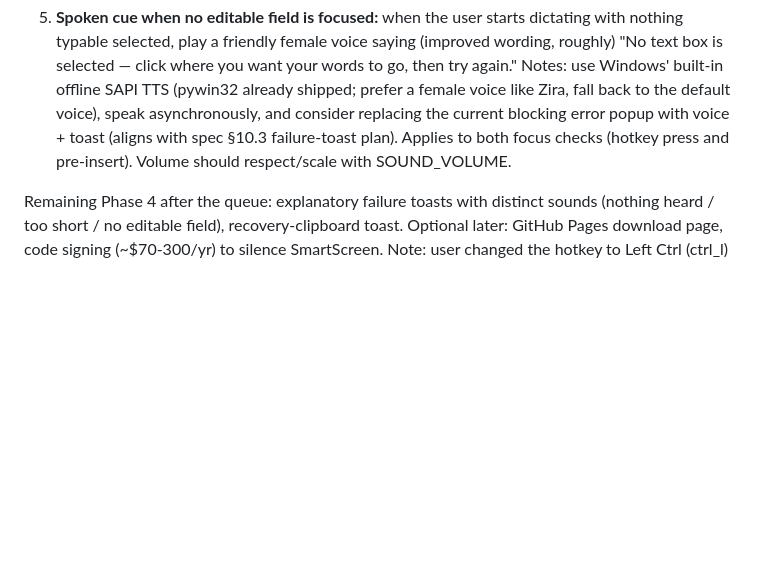
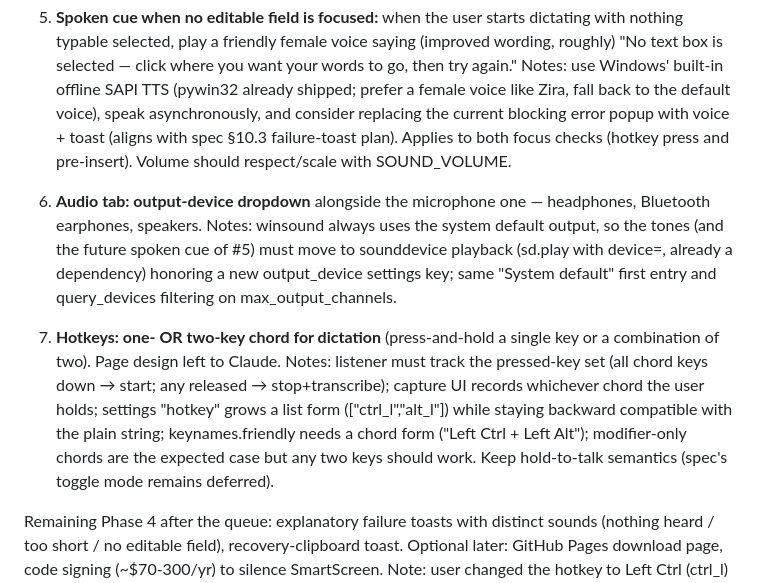
Before and after one commit to sumitdas76/talkative, a Markdown page: CLAUDE.md, the part around the change. Drawn GitHub-style; blank space fills up the shorter version.

Commit message:
Queue change requests 6-7: output device selection, chord hotkeys
Co-Authored-By: Claude Fable 5 <noreply@anthropic.com>

```diff
--- a/CLAUDE.md
+++ b/CLAUDE.md
@@ -287,6 +287,25 @@ first-run try-it-now box (try_it_now.py, first_run_done settings key).
    failure-toast plan). Applies to both focus checks (hotkey press and
    pre-insert). Volume should respect/scale with SOUND_VOLUME.
 
+6. **Audio tab: output-device dropdown** alongside the microphone one —
+   headphones, Bluetooth earphones, speakers. Notes: winsound always
+   uses the system default output, so the tones (and the future spoken
+   cue of #5) must move to sounddevice playback (sd.play with device=,
+   already a dependency) honoring a new output_device settings key;
+   same "System default" first entry and query_devices filtering on
+   max_output_channels.
+
+7. **Hotkeys: one- OR two-key chord for dictation** (press-and-hold a
+   single key or a combination of two). Page design left to Claude.
+   Notes: listener must track the pressed-key set (all chord keys down
+   → start; any released → stop+transcribe); capture UI records
+   whichever chord the user holds; settings "hotkey" grows a list form
+   (["ctrl_l","alt_l"]) while staying backward compatible with the
+   plain string; keynames.friendly needs a chord form ("Left Ctrl +
+   Left Alt"); modifier-only chords are the expected case but any two
+   keys should work. Keep hold-to-talk semantics (spec's toggle mode
+   remains deferred).
+
 Remaining Phase 4 after the queue: explanatory failure toasts with
 distinct sounds (nothing heard / too short / no editable field),
 recovery-clipboard toast. Optional later: GitHub Pages download page,
```
